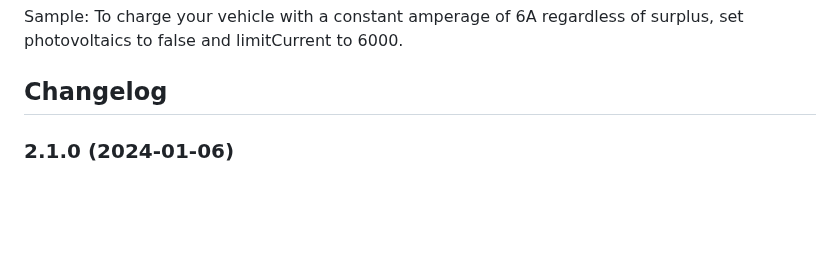
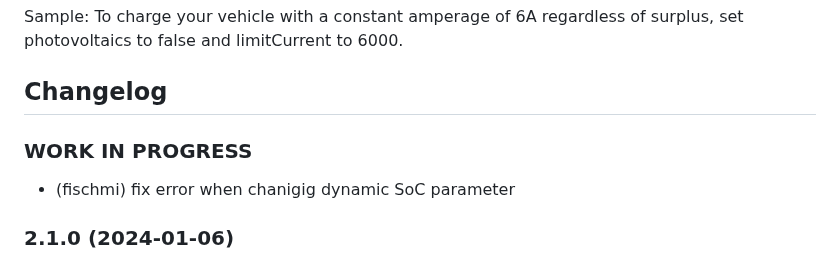
Before and after one commit to iobroker-community-adapters/ioBroker.kecontact, a Markdown page: README.md, the part around the change. Drawn GitHub-style; blank space fills up the shorter version.

Commit message:
add readme for fix

```diff
--- a/README.md
+++ b/README.md
@@ -106,6 +106,10 @@ To charge your vehicle with a constant amperage of 6A regardless of surplus, set
   Placeholder for the next version (at the beginning of the line):
   ### **WORK IN PROGRESS**
 -->
+
+### **WORK IN PROGRESS**
+ * (fischmi) fix error when chanigig dynamic SoC parameter
+
 ### 2.1.0 (2024-01-06)
 * (Sneak-L8) multiple options for battery storage strategy
 * (Sneak-L8) added names for values of some states: state, plug, timeQ and batteryStorageStrategy
```
